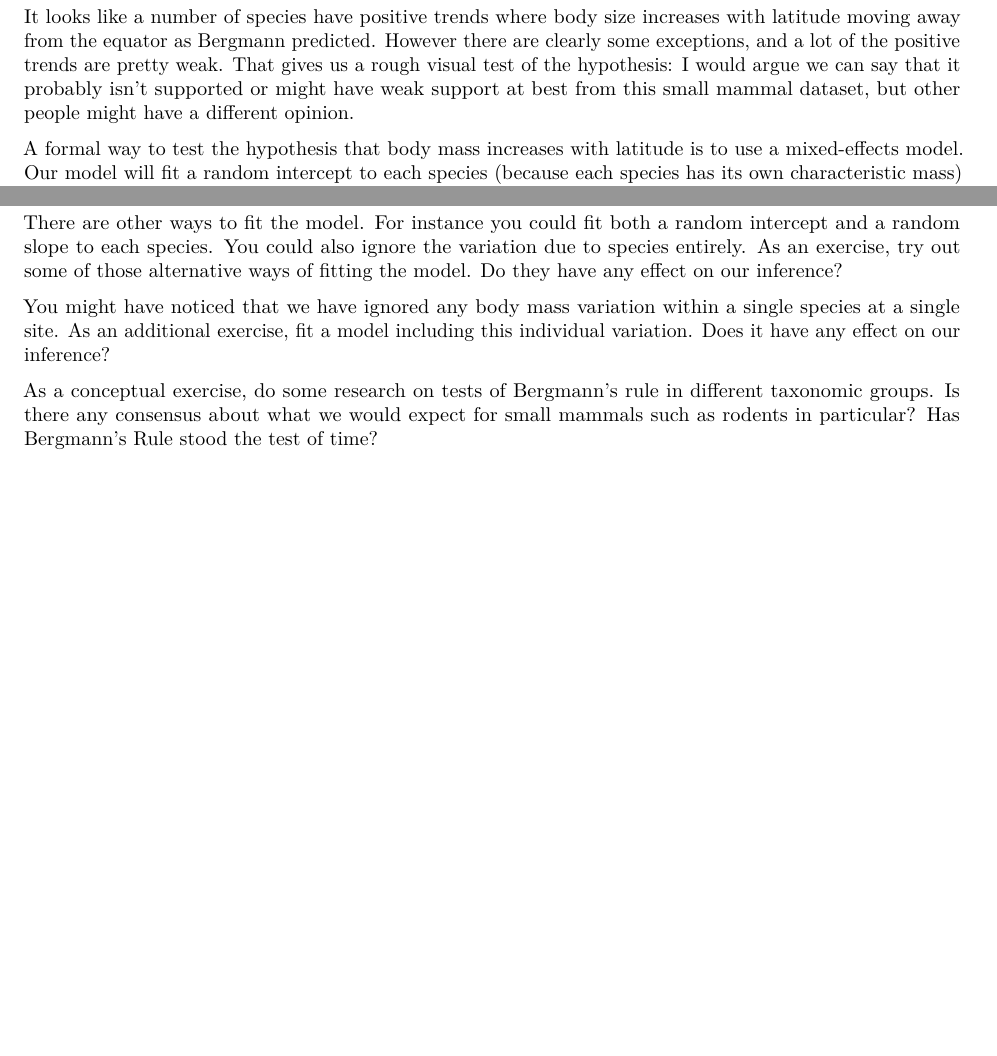
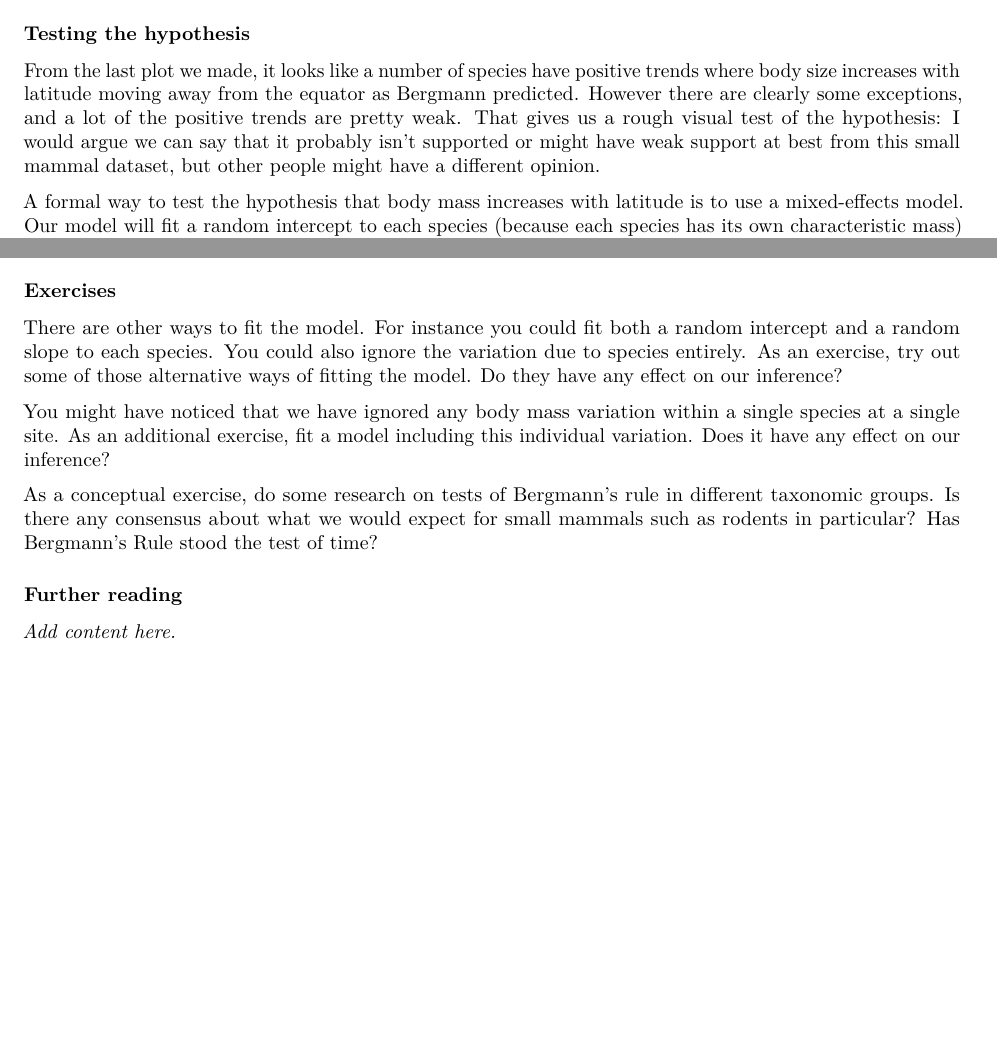
Before and after one commit to NEON-biodiversity/teaching, an R Markdown document (grad_lab/neon_api_grad_lab.Rmd): two parts of pages 9 and 10 of 10, joined at a grey line, cut at the place of the change, the shorter picture padded with empty space. Rendered offline with R 4.5, knitr and Pandoc, then LaTeX, with nearby package versions; some code elsewhere in the file could not run offline; common packages that the code uses without loading them are loaded.

Commit message:
Proofread the teaching doc

````diff
--- a/grad_lab/neon_api_grad_lab.Rmd
+++ b/grad_lab/neon_api_grad_lab.Rmd
@@ -321,7 +332,9 @@ p +
 ```
 
 
-It looks like a number of species have positive trends where body size increases with latitude moving away from the equator as Bergmann predicted. However there are clearly some exceptions, and a lot of the positive trends are pretty weak. That gives us a rough visual test of the hypothesis: I would argue we can say that it probably isn't supported or might have weak support at best from this small mammal dataset, but other people might have a different opinion.
+### Testing the hypothesis
+
+From the last plot we made, it looks like a number of species have positive trends where body size increases with latitude moving away from the equator as Bergmann predicted. However there are clearly some exceptions, and a lot of the positive trends are pretty weak. That gives us a rough visual test of the hypothesis: I would argue we can say that it probably isn't supported or might have weak support at best from this small mammal dataset, but other people might have a different opinion.
 
 A formal way to test the hypothesis that body mass increases with latitude is to use a mixed-effects model. Our model will fit a random intercept to each species (because each species has its own characteristic mass) and use latitude as the fixed effect (it estimates a single slope of body mass change versus latitude change across all species).
 
@@ -367,8 +380,14 @@ r2beta(randomintercept_fit, method = 'kr', partial = FALSE)
 ```
 The R-squared is essentially zero, further confirming our intuition that there is no relationship.
 
+### Exercises
+
 There are other ways to fit the model. For instance you could fit both a random intercept and a random slope to each species. You could also ignore the variation due to species entirely. As an exercise, try out some of those alternative ways of fitting the model. Do they have any effect on our inference?
 
 You might have noticed that we have ignored any body mass variation within a single species at a single site. As an additional exercise, fit a model including this individual variation. Does it have any effect on our inference?
 
 As a conceptual exercise, do some research on tests of Bergmann's rule in different taxonomic groups. Is there any consensus about what we would expect for small mammals such as rodents in particular? Has Bergmann's Rule stood the test of time?
+
+### Further reading
+
+*Add content here.*
````
Also changed, not shown: grad_lab/neon_api_grad_lab.Rmd (21 more changed lines).
